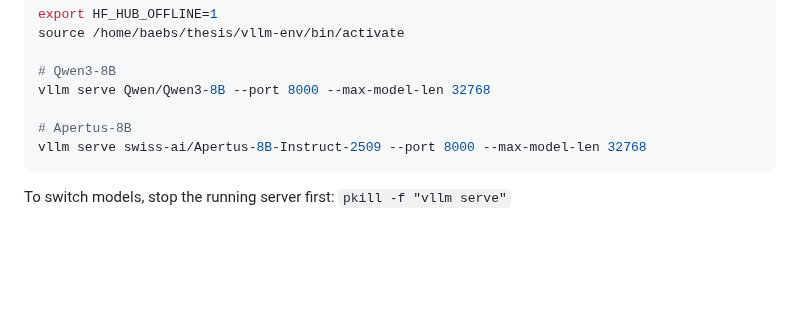
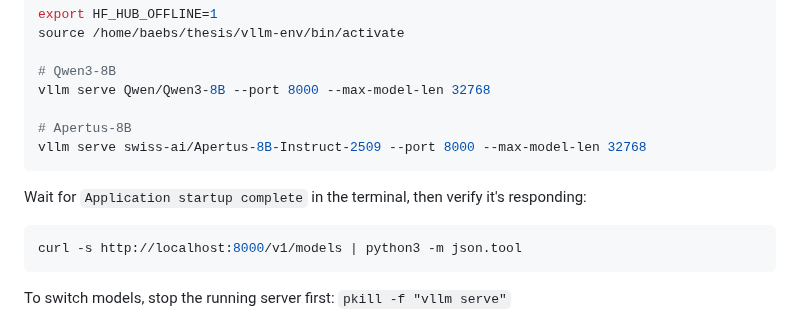
Before and after one commit to bdravec/merge-conflict-skill, a Markdown page: README.md, the part around the change. Drawn GitHub-style; blank space fills up the shorter version.

Commit message:
Add vLLM server verification command to README

````diff
--- a/README.md
+++ b/README.md
@@ -135,6 +135,12 @@ vllm serve Qwen/Qwen3-8B --port 8000 --max-model-len 32768
 vllm serve swiss-ai/Apertus-8B-Instruct-2509 --port 8000 --max-model-len 32768
 ```
 
+Wait for `Application startup complete` in the terminal, then verify it's responding:
+
+```bash
+curl -s http://localhost:8000/v1/models | python3 -m json.tool
+```
+
 To switch models, stop the running server first: `pkill -f "vllm serve"`
 
 > **Note:** ConGra's `main.py` does not support Qwen3 or Apertus (hardcoded model routing in `utils.py`). Use the standalone pilot script instead:
````
